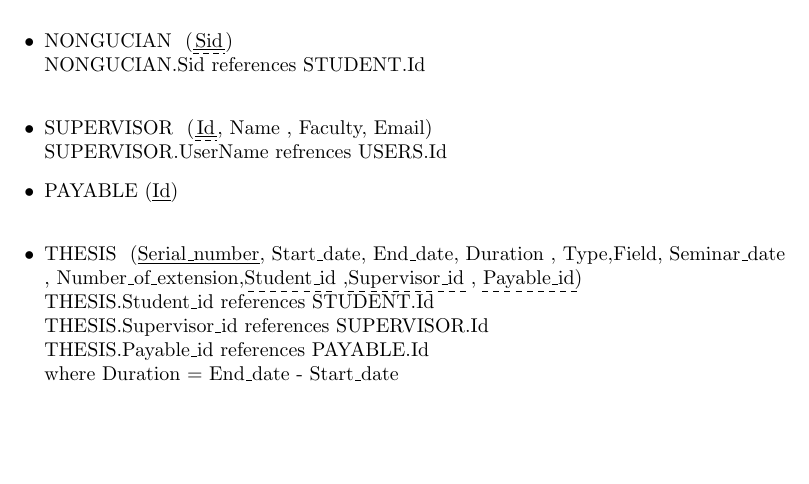
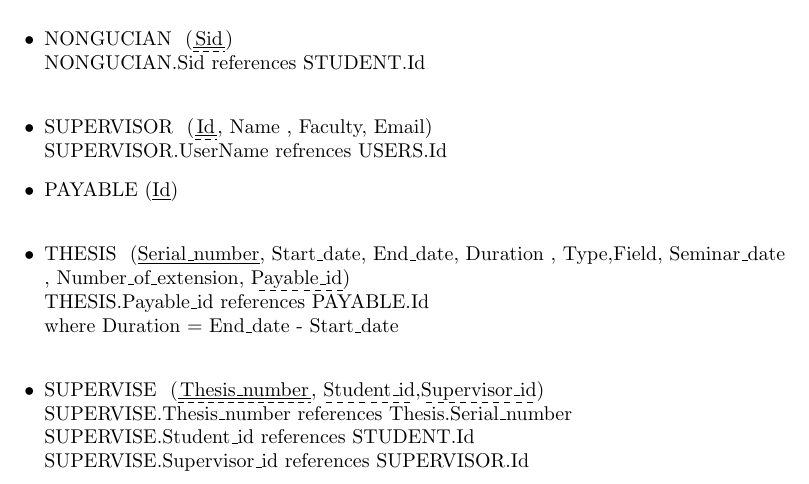
Before and after one commit to AhmedNasserG/postgraduate-database-system, a LaTeX document (db-design/schema/schema.tex): part of page 1 of 2, cut so that both start at the same text, the shorter picture padded with empty space. Compiled offline with pdfLaTeX.

Commit message:
Add updated schema
turn into ternary relationship between supervisor student thesis

```diff
--- a/db-design/schema/schema.tex
+++ b/db-design/schema/schema.tex
@@ -48,12 +48,14 @@
           \newline SUPERVISOR.UserName refrences USERS.Id
     \item PAYABLE\ (\underline{Id})
           \newline
-    \item  THESIS \ (\underline{Serial\_number}, Start\_date, End\_date, Duration , Type,Field, Seminar\_date$\newline$ , Number\_of\_extension,\dashuline{Student\_id} ,\dashuline{Supervisor\_id} , \dashuline{Payable\_id})
-          \newline THESIS.Student\_id references STUDENT.Id
-          \newline THESIS.Supervisor\_id references SUPERVISOR.Id
+    \item  THESIS \ (\underline{Serial\_number}, Start\_date, End\_date, Duration , Type,Field, Seminar\_date$\newline$ , Number\_of\_extension, \dashuline{Payable\_id})
           \newline THESIS.Payable\_id references PAYABLE.Id
           \newline where Duration = End\_date - Start\_date
           \newline
+    \item SUPERVISE \ (\specdash{Thesis\_number}, \dashuline{Student\_id},\dashuline{Supervisor\_id})
+    \newline SUPERVISE.Thesis\_number references Thesis.Serial\_number
+    \newline SUPERVISE.Student\_id references STUDENT.Id
+    \newline SUPERVISE.Supervisor\_id references SUPERVISOR.Id
     \item CO\_SUPERVISED \ (\specdash{Thesis\_number,Supervisor\_id})
           \newline CO\_SUPERVISED.Thesis\_number references THESIS.Serial\_number
           \newline CO\_SUPERVISED.Supervisor\_id references SUPERVISOR.Id
```
Also changed, not shown: db-design/schema/schema.pdf.
